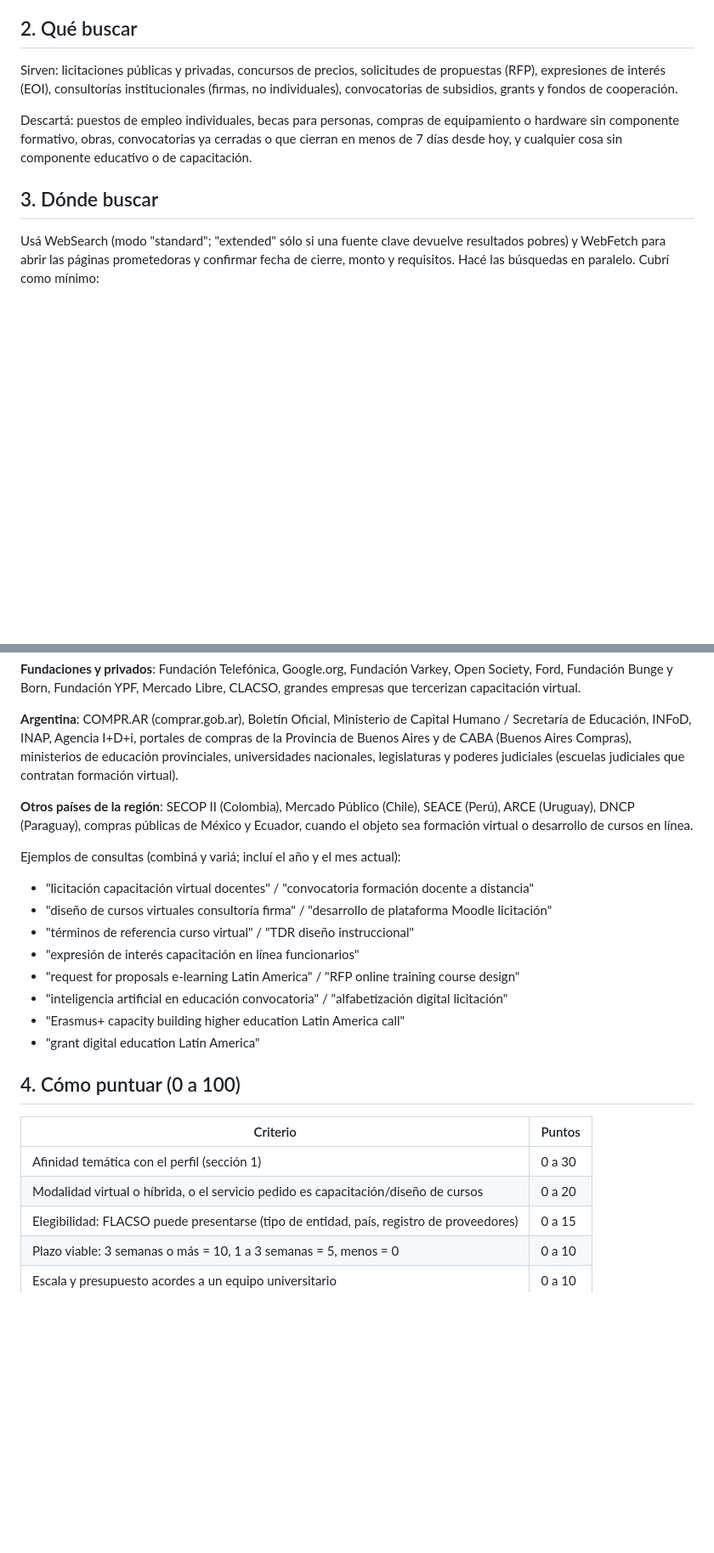
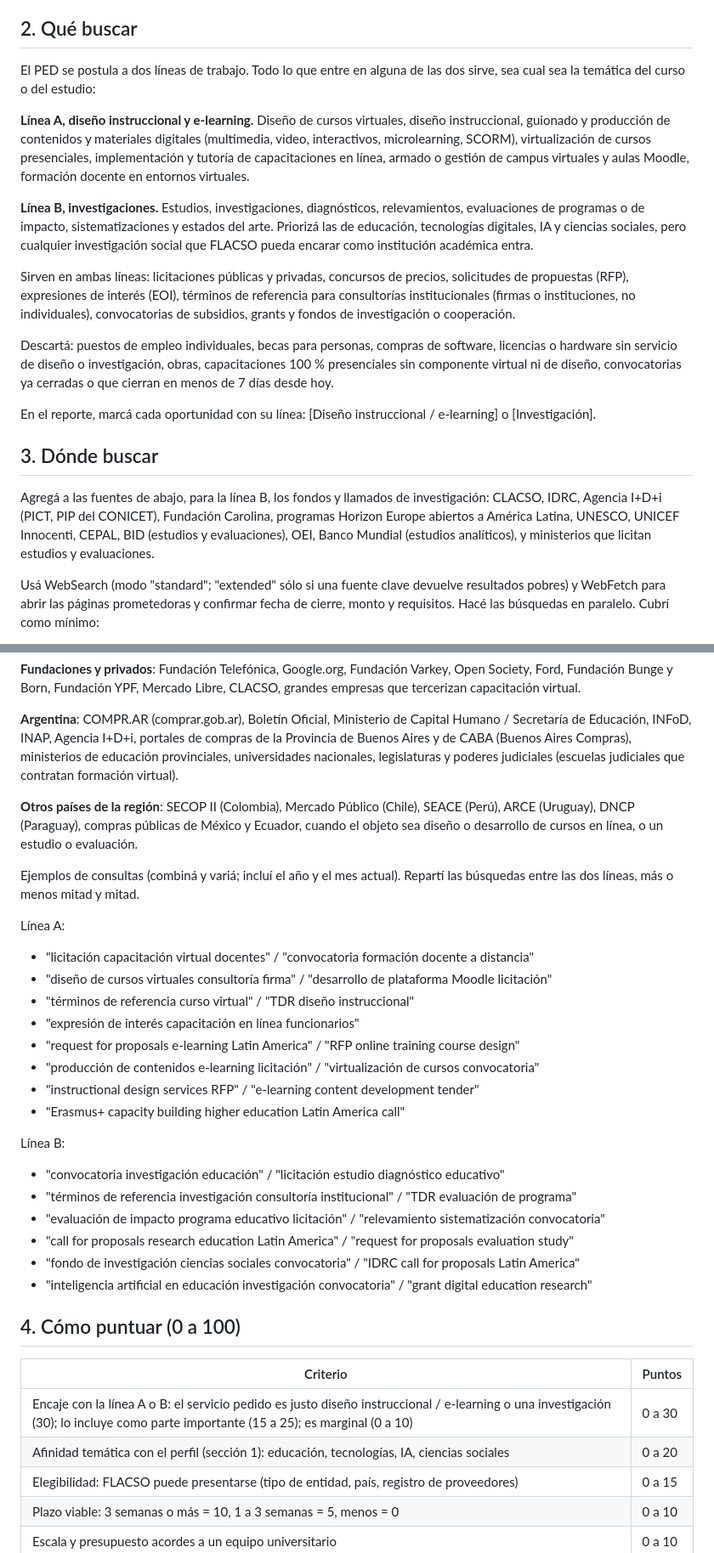
Before and after one commit to marcelaordiz/neon-elf-a8bf4c, a Markdown page: buscador-licitaciones/prompt-rutina.md, 2 parts joined by grey strips. Shown at 85% size. Drawn GitHub-style; blank space fills up the shorter version.

Commit message:
Enfoca el buscador en diseño instruccional/e-learning e investigaciones
Co-Authored-By: Claude Opus 5.5 <noreply@anthropic.com>
Claude-Session: https://claude.ai/code/session_014FUrTJscx5h1gWvWh47fjn

```diff
--- a/buscador-licitaciones/prompt-rutina.md
+++ b/buscador-licitaciones/prompt-rutina.md
@@ -20,11 +20,21 @@ Puede presentarse como universidad, institución académica, organismo internaci
 
 ## 2. Qué buscar
 
-Sirven: licitaciones públicas y privadas, concursos de precios, solicitudes de propuestas (RFP), expresiones de interés (EOI), consultorías institucionales (firmas, no individuales), convocatorias de subsidios, grants y fondos de cooperación.
+El PED se postula a dos líneas de trabajo. Todo lo que entre en alguna de las dos sirve, sea cual sea la temática del curso o del estudio:
 
-Descartá: puestos de empleo individuales, becas para personas, compras de equipamiento o hardware sin componente formativo, obras, convocatorias ya cerradas o que cierran en menos de 7 días desde hoy, y cualquier cosa sin componente educativo o de capacitación.
+**Línea A, diseño instruccional y e-learning.** Diseño de cursos virtuales, diseño instruccional, guionado y producción de contenidos y materiales digitales (multimedia, video, interactivos, microlearning, SCORM), virtualización de cursos presenciales, implementación y tutoría de capacitaciones en línea, armado o gestión de campus virtuales y aulas Moodle, formación docente en entornos virtuales.
+
+**Línea B, investigaciones.** Estudios, investigaciones, diagnósticos, relevamientos, evaluaciones de programas o de impacto, sistematizaciones y estados del arte. Priorizá las de educación, tecnologías digitales, IA y ciencias sociales, pero cualquier investigación social que FLACSO pueda encarar como institución académica entra.
+
+Sirven en ambas líneas: licitaciones públicas y privadas, concursos de precios, solicitudes de propuestas (RFP), expresiones de interés (EOI), términos de referencia para consultorías institucionales (firmas o instituciones, no individuales), convocatorias de subsidios, grants y fondos de investigación o cooperación.
+
+Descartá: puestos de empleo individuales, becas para personas, compras de software, licencias o hardware sin servicio de diseño o investigación, obras, capacitaciones 100 % presenciales sin componente virtual ni de diseño, convocatorias ya cerradas o que cierran en menos de 7 días desde hoy.
+
+En el reporte, marcá cada oportunidad con su línea: [Diseño instruccional / e-learning] o [Investigación].
 
 ## 3. Dónde buscar
+
+Agregá a las fuentes de abajo, para la línea B, los fondos y llamados de investigación: CLACSO, IDRC, Agencia I+D+i (PICT, PIP del CONICET), Fundación Carolina, programas Horizon Europe abiertos a América Latina, UNESCO, UNICEF Innocenti, CEPAL, BID (estudios y evaluaciones), OEI, Banco Mundial (estudios analíticos), y ministerios que licitan estudios y evaluaciones.
 
 Usá WebSearch (modo "standard"; "extended" sólo si una fuente clave devuelve resultados pobres) y WebFetch para abrir las páginas prometedoras y confirmar fecha de cierre, monto y requisitos. Hacé las búsquedas en paralelo. Cubrí como mínimo:
 
@@ -36,24 +46,34 @@ Usá WebSearch (modo "standard"; "extended" sólo si una fuente clave devuelve r
 
 **Argentina**: COMPR.AR (comprar.gob.ar), Boletín Oficial, Ministerio de Capital Humano / Secretaría de Educación, INFoD, INAP, Agencia I+D+i, portales de compras de la Provincia de Buenos Aires y de CABA (Buenos Aires Compras), ministerios de educación provinciales, universidades nacionales, legislaturas y poderes judiciales (escuelas judiciales que contratan formación virtual).
 
-**Otros países de la región**: SECOP II (Colombia), Mercado Público (Chile), SEACE (Perú), ARCE (Uruguay), DNCP (Paraguay), compras públicas de México y Ecuador, cuando el objeto sea formación virtual o desarrollo de cursos en línea.
+**Otros países de la región**: SECOP II (Colombia), Mercado Público (Chile), SEACE (Perú), ARCE (Uruguay), DNCP (Paraguay), compras públicas de México y Ecuador, cuando el objeto sea diseño o desarrollo de cursos en línea, o un estudio o evaluación.
 
-Ejemplos de consultas (combiná y variá; incluí el año y el mes actual):
+Ejemplos de consultas (combiná y variá; incluí el año y el mes actual). Repartí las búsquedas entre las dos líneas, más o menos mitad y mitad.
+
+Línea A:
 - "licitación capacitación virtual docentes" / "convocatoria formación docente a distancia"
 - "diseño de cursos virtuales consultoría firma" / "desarrollo de plataforma Moodle licitación"
 - "términos de referencia curso virtual" / "TDR diseño instruccional"
 - "expresión de interés capacitación en línea funcionarios"
 - "request for proposals e-learning Latin America" / "RFP online training course design"
-- "inteligencia artificial en educación convocatoria" / "alfabetización digital licitación"
+- "producción de contenidos e-learning licitación" / "virtualización de cursos convocatoria"
+- "instructional design services RFP" / "e-learning content development tender"
 - "Erasmus+ capacity building higher education Latin America call"
-- "grant digital education Latin America"
+
+Línea B:
+- "convocatoria investigación educación" / "licitación estudio diagnóstico educativo"
+- "términos de referencia investigación consultoría institucional" / "TDR evaluación de programa"
+- "evaluación de impacto programa educativo licitación" / "relevamiento sistematización convocatoria"
+- "call for proposals research education Latin America" / "request for proposals evaluation study"
+- "fondo de investigación ciencias sociales convocatoria" / "IDRC call for proposals Latin America"
+- "inteligencia artificial en educación investigación convocatoria" / "grant digital education research"
 
 ## 4. Cómo puntuar (0 a 100)
 
 | Criterio | Puntos |
 |---|---|
-| Afinidad temática con el perfil (sección 1) | 0 a 30 |
-| Modalidad virtual o híbrida, o el servicio pedido es capacitación/diseño de cursos | 0 a 20 |
+| Encaje con la línea A o B: el servicio pedido es justo diseño instruccional / e-learning o una investigación (30); lo incluye como parte importante (15 a 25); es marginal (0 a 10) | 0 a 30 |
+| Afinidad temática con el perfil (sección 1): educación, tecnologías, IA, ciencias sociales | 0 a 20 |
 | Elegibilidad: FLACSO puede presentarse (tipo de entidad, país, registro de proveedores) | 0 a 15 |
 | Plazo viable: 3 semanas o más = 10, 1 a 3 semanas = 5, menos = 0 | 0 a 10 |
 | Escala y presupuesto acordes a un equipo universitario | 0 a 10 |
```
